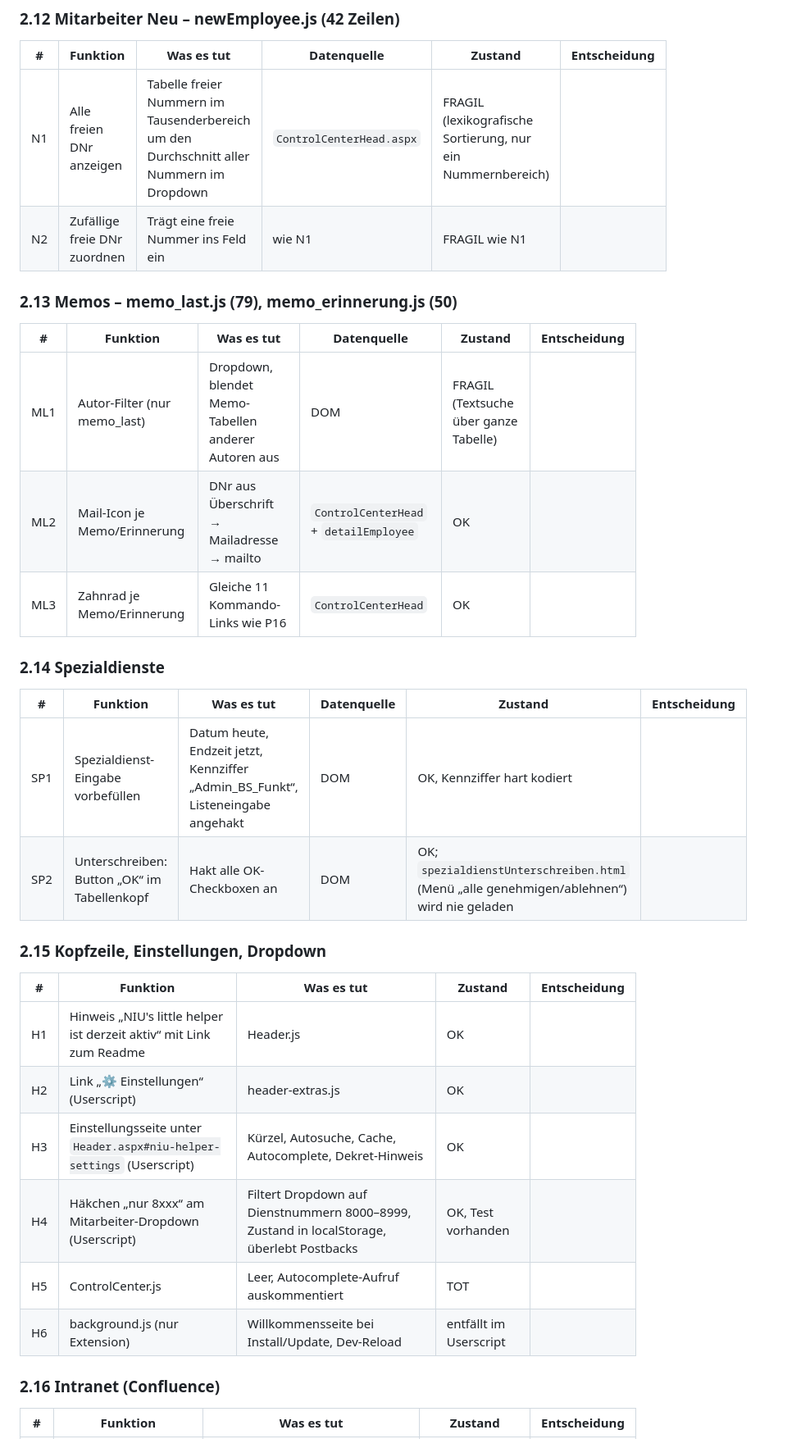
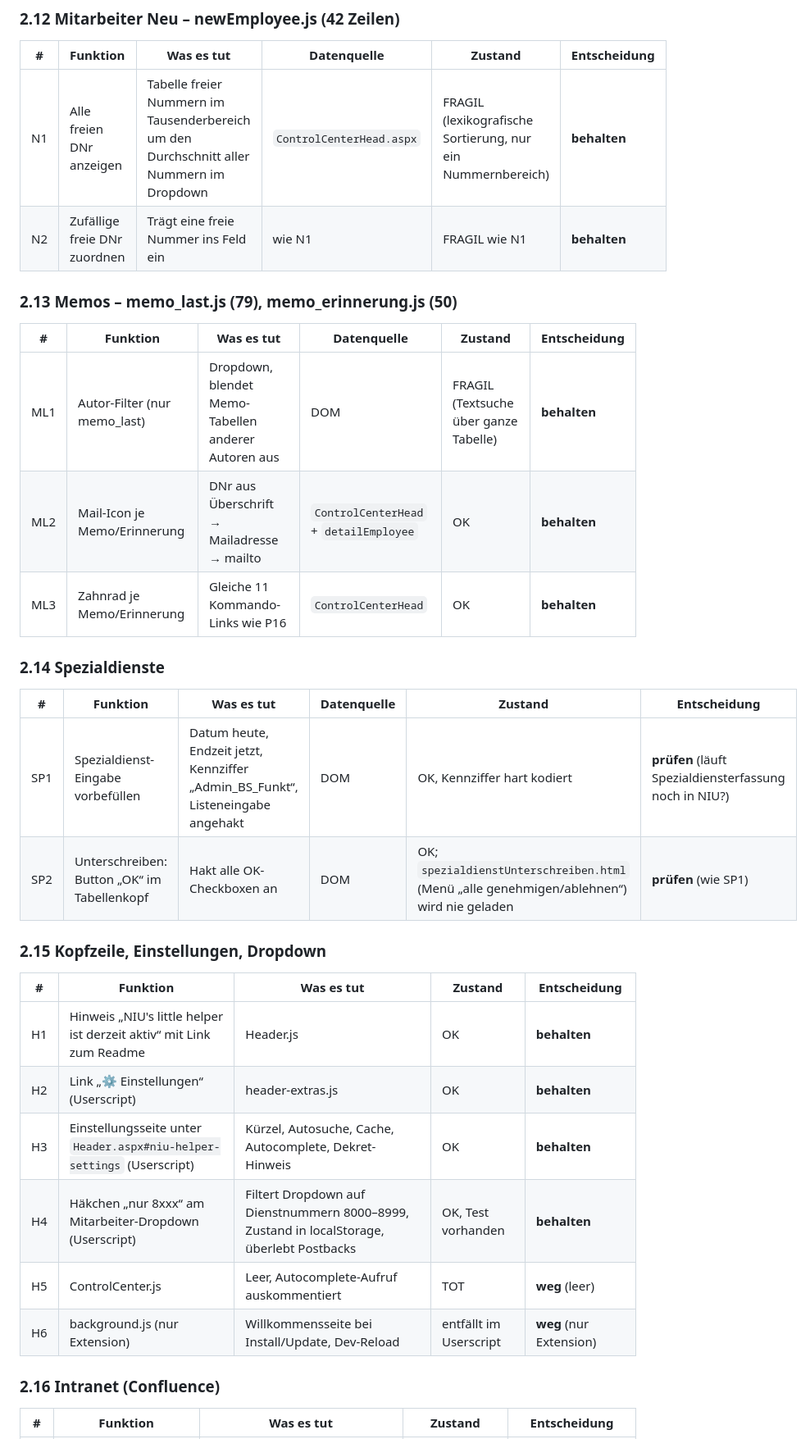
Before and after one commit to SirFlip/NIU-Addons, a Markdown page: FUNKTIONEN.md, the part around one of its changes. Shown at 82% size. GitHub-like rendering.

```diff
--- a/FUNKTIONEN.md
+++ b/FUNKTIONEN.md
@@ -196,34 +197,34 @@ Menü → Verwaltung / EDV:
 
 | # | Funktion | Was es tut | Datenquelle | Zustand | Entscheidung |
 |---|---|---|---|---|---|
-| N1 | Alle freien DNr anzeigen | Tabelle freier Nummern im Tausenderbereich um den Durchschnitt aller Nummern im Dropdown | `ControlCenterHead.aspx` | FRAGIL (lexikografische Sortierung, nur ein Nummernbereich) | |
-| N2 | Zufällige freie DNr zuordnen | Trägt eine freie Nummer ins Feld ein | wie N1 | FRAGIL wie N1 | |
+| N1 | Alle freien DNr anzeigen | Tabelle freier Nummern im Tausenderbereich um den Durchschnitt aller Nummern im Dropdown | `ControlCenterHead.aspx` | FRAGIL (lexikografische Sortierung, nur ein Nummernbereich) | **behalten** |
+| N2 | Zufällige freie DNr zuordnen | Trägt eine freie Nummer ins Feld ein | wie N1 | FRAGIL wie N1 | **behalten** |
 
 ### 2.13 Memos – memo_last.js (79), memo_erinnerung.js (50)
 
 | # | Funktion | Was es tut | Datenquelle | Zustand | Entscheidung |
 |---|---|---|---|---|---|
-| ML1 | Autor-Filter (nur memo_last) | Dropdown, blendet Memo-Tabellen anderer Autoren aus | DOM | FRAGIL (Textsuche über ganze Tabelle) | |
-| ML2 | Mail-Icon je Memo/Erinnerung | DNr aus Überschrift → Mailadresse → mailto | `ControlCenterHead` + `detailEmployee` | OK | |
-| ML3 | Zahnrad je Memo/Erinnerung | Gleiche 11 Kommando-Links wie P16 | `ControlCenterHead` | OK | |
+| ML1 | Autor-Filter (nur memo_last) | Dropdown, blendet Memo-Tabellen anderer Autoren aus | DOM | FRAGIL (Textsuche über ganze Tabelle) | **behalten** |
+| ML2 | Mail-Icon je Memo/Erinnerung | DNr aus Überschrift → Mailadresse → mailto | `ControlCenterHead` + `detailEmployee` | OK | **behalten** |
+| ML3 | Zahnrad je Memo/Erinnerung | Gleiche 11 Kommando-Links wie P16 | `ControlCenterHead` | OK | **behalten** |
 
 ### 2.14 Spezialdienste
 
 | # | Funktion | Was es tut | Datenquelle | Zustand | Entscheidung |
 |---|---|---|---|---|---|
-| SP1 | Spezialdienst-Eingabe vorbefüllen | Datum heute, Endzeit jetzt, Kennziffer „Admin_BS_Funkt“, Listeneingabe angehakt | DOM | OK, Kennziffer hart kodiert | |
-| SP2 | Unterschreiben: Button „OK“ im Tabellenkopf | Hakt alle OK-Checkboxen an | DOM | OK; `spezialdienstUnterschreiben.html` (Menü „alle genehmigen/ablehnen“) wird nie geladen | |
+| SP1 | Spezialdienst-Eingabe vorbefüllen | Datum heute, Endzeit jetzt, Kennziffer „Admin_BS_Funkt“, Listeneingabe angehakt | DOM | OK, Kennziffer hart kodiert | **prüfen** (läuft Spezialdiensterfassung noch in NIU?) |
+| SP2 | Unterschreiben: Button „OK“ im Tabellenkopf | Hakt alle OK-Checkboxen an | DOM | OK; `spezialdienstUnterschreiben.html` (Menü „alle genehmigen/ablehnen“) wird nie geladen | **prüfen** (wie SP1) |
 
 ### 2.15 Kopfzeile, Einstellungen, Dropdown
 
 | # | Funktion | Was es tut | Zustand | Entscheidung |
 |---|---|---|---|---|
-| H1 | Hinweis „NIU's little helper ist derzeit aktiv“ mit Link zum Readme | Header.js | OK | |
-| H2 | Link „⚙ Einstellungen“ (Userscript) | header-extras.js | OK | |
-| H3 | Einstellungsseite unter `Header.aspx#niu-helper-settings` (Userscript) | Kürzel, Autosuche, Cache, Autocomplete, Dekret-Hinweis | OK | |
-| H4 | Häkchen „nur 8xxx“ am Mitarbeiter-Dropdown (Userscript) | Filtert Dropdown auf Dienstnummern 8000–8999, Zustand in localStorage, überlebt Postbacks | OK, Test vorhanden | |
-| H5 | ControlCenter.js | Leer, Autocomplete-Aufruf auskommentiert | TOT | |
-| H6 | background.js (nur Extension) | Willkommensseite bei Install/Update, Dev-Reload | entfällt im Userscript | |
+| H1 | Hinweis „NIU's little helper ist derzeit aktiv“ mit Link zum Readme | Header.js | OK | **behalten** |
+| H2 | Link „⚙ Einstellungen“ (Userscript) | header-extras.js | OK | **behalten** |
+| H3 | Einstellungsseite unter `Header.aspx#niu-helper-settings` (Userscript) | Kürzel, Autosuche, Cache, Autocomplete, Dekret-Hinweis | OK | **behalten** |
+| H4 | Häkchen „nur 8xxx“ am Mitarbeiter-Dropdown (Userscript) | Filtert Dropdown auf Dienstnummern 8000–8999, Zustand in localStorage, überlebt Postbacks | OK, Test vorhanden | **behalten** |
+| H5 | ControlCenter.js | Leer, Autocomplete-Aufruf auskommentiert | TOT | **weg** (leer) |
+| H6 | background.js (nur Extension) | Willkommensseite bei Install/Update, Dev-Reload | entfällt im Userscript | **weg** (nur Extension) |
 
 ### 2.16 Intranet (Confluence)
 
```
Also changed, not shown: other parts of FUNKTIONEN.md (+136 -78 lines).
